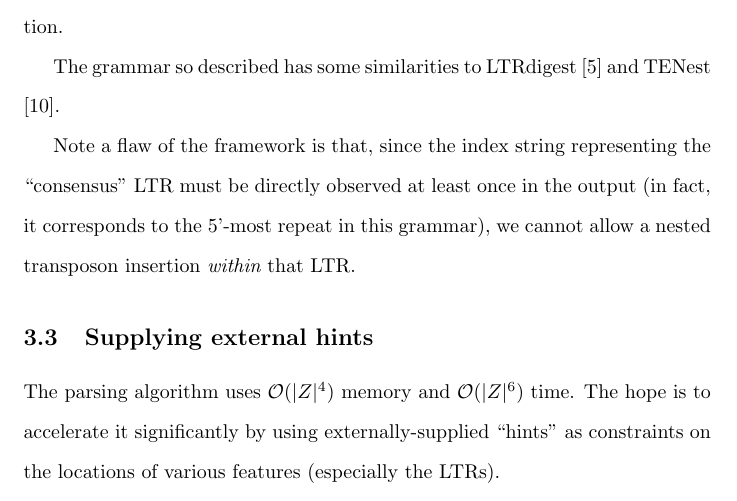
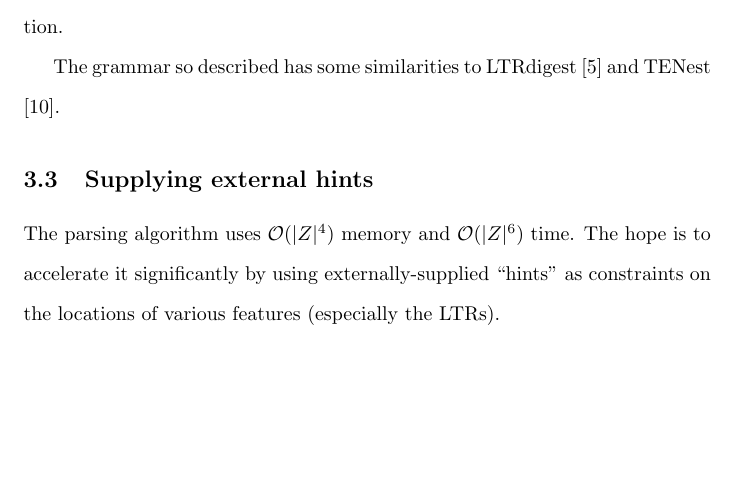
Before and after one commit to ihh/tag-parser, a LaTeX document (paper.tex): part of page 9 of 12, cut so that both start at the same text, the shorter picture padded with empty space. Compiled offline with pdfLaTeX.

Commit message:
deleted old text relating to SLIGs

```diff
--- a/paper.tex
+++ b/paper.tex
@@ -388,10 +388,6 @@ We can also make transitions back to $\startsymbol$ to generate a nested transpo
 
 The grammar so described has some similarities to LTRdigest \cite{pmid19786494} and TENest \cite{KronmillerWise2008}.
 
-Note a flaw of the framework is that, since the index string representing the ``consensus'' LTR must be directly observed at least once in the output
-(in fact, it corresponds to the 5'-most repeat in this grammar),
-we cannot allow a nested transposon insertion {\em within} that LTR.
-
 
 \subsection{Supplying external hints}
 
```
Also changed, not shown: paper.pdf.
